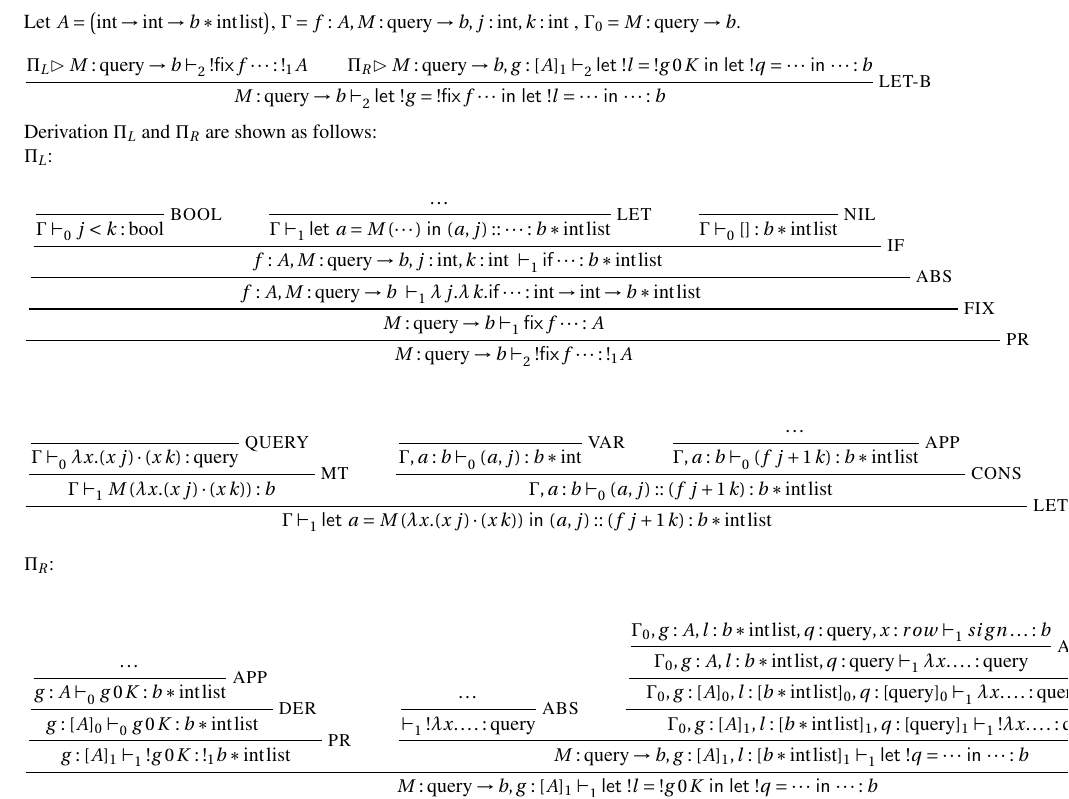
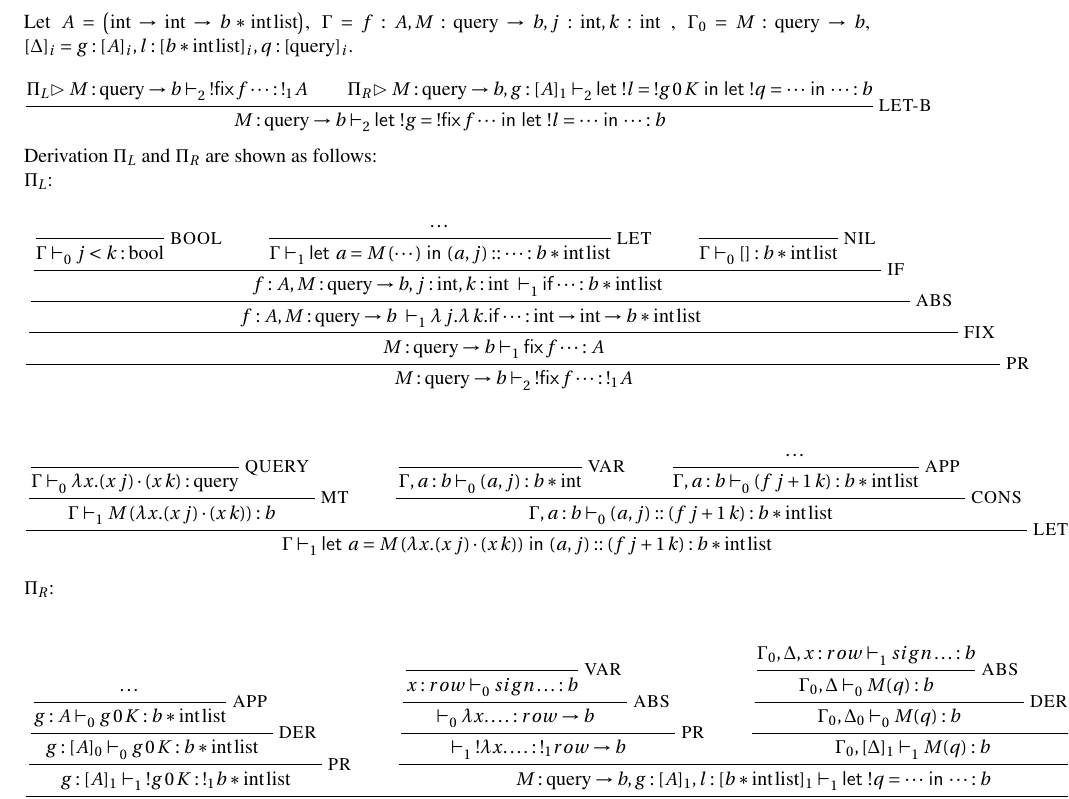
Before and after one commit to jiawenliu/AdaptivityAnalysis, a LaTeX document (main.tex): part of page 3 of 30, cut so that both start at the same text. Compiled offline with pdfLaTeX.

Commit message:
Updates from ShareLaTeX

```diff
--- a/main.tex
+++ b/main.tex
@@ -110,7 +110,7 @@ Two-rounds:
 \end{tabbing}
 Type derivation:\\
 
-Let $A = \big( \tint \to \tint \to \tlists{b * \tint} \big) $, $\Gamma = f: A, M : \tquery \to b, j: \tint, k: \tint\ $, $\Gamma_0 = M : \tquery \to b$.\\
+Let $A = \big( \tint \to \tint \to \tlists{b * \tint} \big) $, $\Gamma = f: A, M : \tquery \to b, j: \tint, k: \tint\ $, $\Gamma_0 = M : \tquery \to b$, $[\Delta]_i = g: [A]_i, l:[\tlists{b*\tint}]_i, q:[\tquery]_i$.\\
 \[
   \inferrule*[ right = LET-B ]
    {\Pi_L {\vartriangleright M : \tquery \to b \jtype{2}{}{! \mathsf{fix} \, f \cdots}{!_1 A}}
@@ -235,12 +235,24 @@ g: [A]_0 \jtype{0}{}{g \, 0\, K}{\tlists{b*\tint}}
 \and
 \inferrule*[right = LET-B]
 {
+\inferrule*[right = PR]
+{
 \inferrule*[right = ABS]
 {
-\dots
+\inferrule*[right = VAR]
+{
+\empty
 }
 {
-\jtype{1}{}{!\lambda x. \dots}{\tquery}
+x:row \jtype{0}{}{sign \dots}{ b}
+}
+}
+{
+\jtype{0}{}{\lambda x. \dots}{row \to b}
+}
+}
+{
+\jtype{1}{}{!\lambda x. \dots}{!_1 row \to b}
 }
 \and
 \inferrule*[right = PR]
@@ -249,18 +261,18 @@ g: [A]_0 \jtype{0}{}{g \, 0\, K}{\tlists{b*\tint}}
 {
 \inferrule*[right = ABS]
 {
-\Gamma_0, g: A, l:\tlists{b*\tint}, q:\tquery, x:row \jtype{1}{}{sign \dots}{ b}
+\Gamma_0, \Delta, x:row \jtype{1}{}{sign \dots}{ b}
 }
 {
-\Gamma_0, g: A, l:\tlists{b*\tint}, q:\tquery \jtype{1}{}{\lambda x. \dots}{\tquery}
+\Gamma_0, \Delta \jtype{0}{}{M(q)}{b}
 }
 }
 {
-\Gamma_0, g: [A]_0, l:[\tlists{b*\tint}]_0, q:[\tquery]_0 \jtype{1}{}{\lambda x. \dots}{\tquery}
+\Gamma_0, \Delta_0 \jtype{0}{}{M(q)}{ b}
 }
 }
 {
-\Gamma_0, g: [A]_1, l:[\tlists{b*\tint}]_1, q:[\tquery]_1 \jtype{1}{}{!\lambda x. \dots}{ \tquery}
+\Gamma_0, [\Delta]_1 \jtype{1}{}{M(q)}{b}
 }
 }
 {
```
